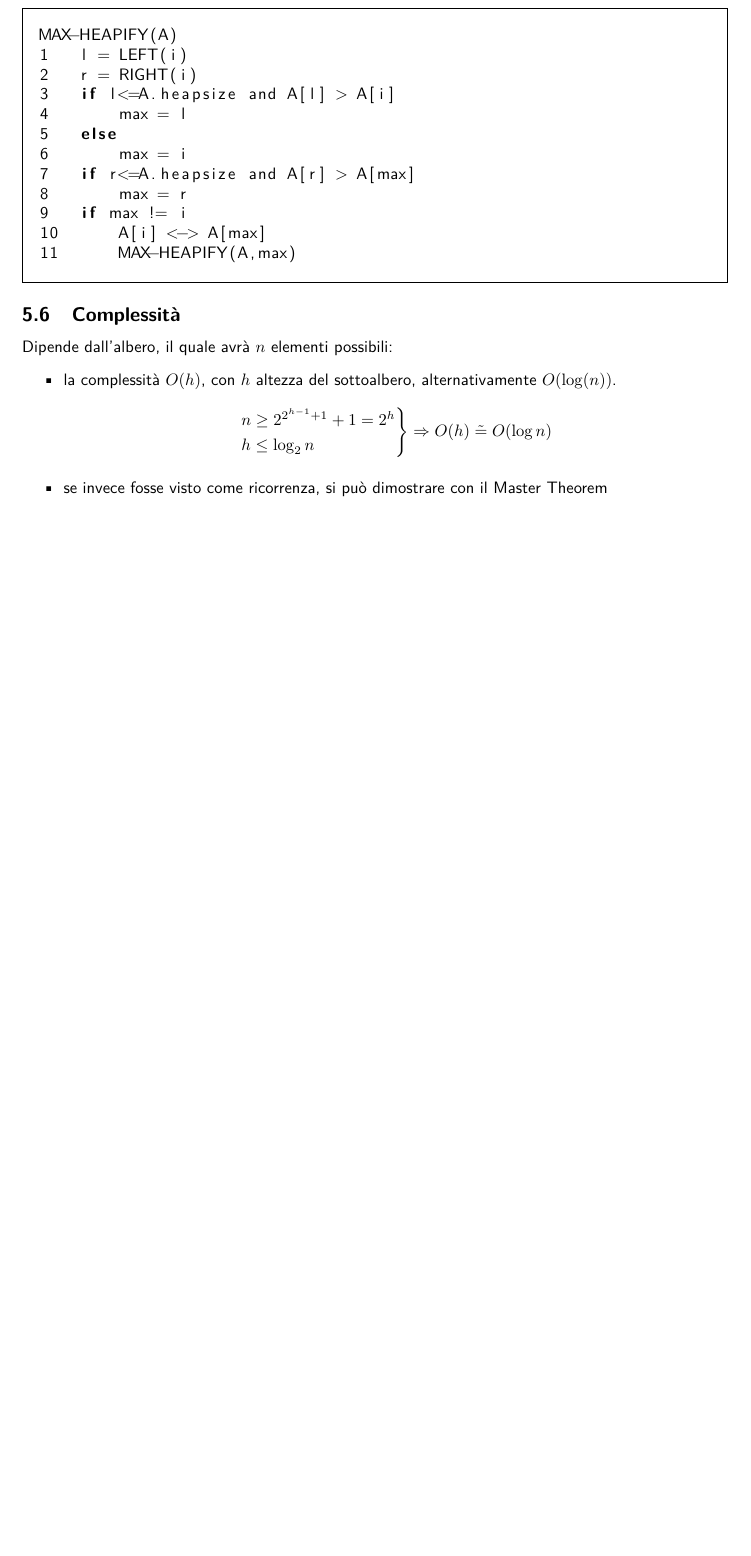
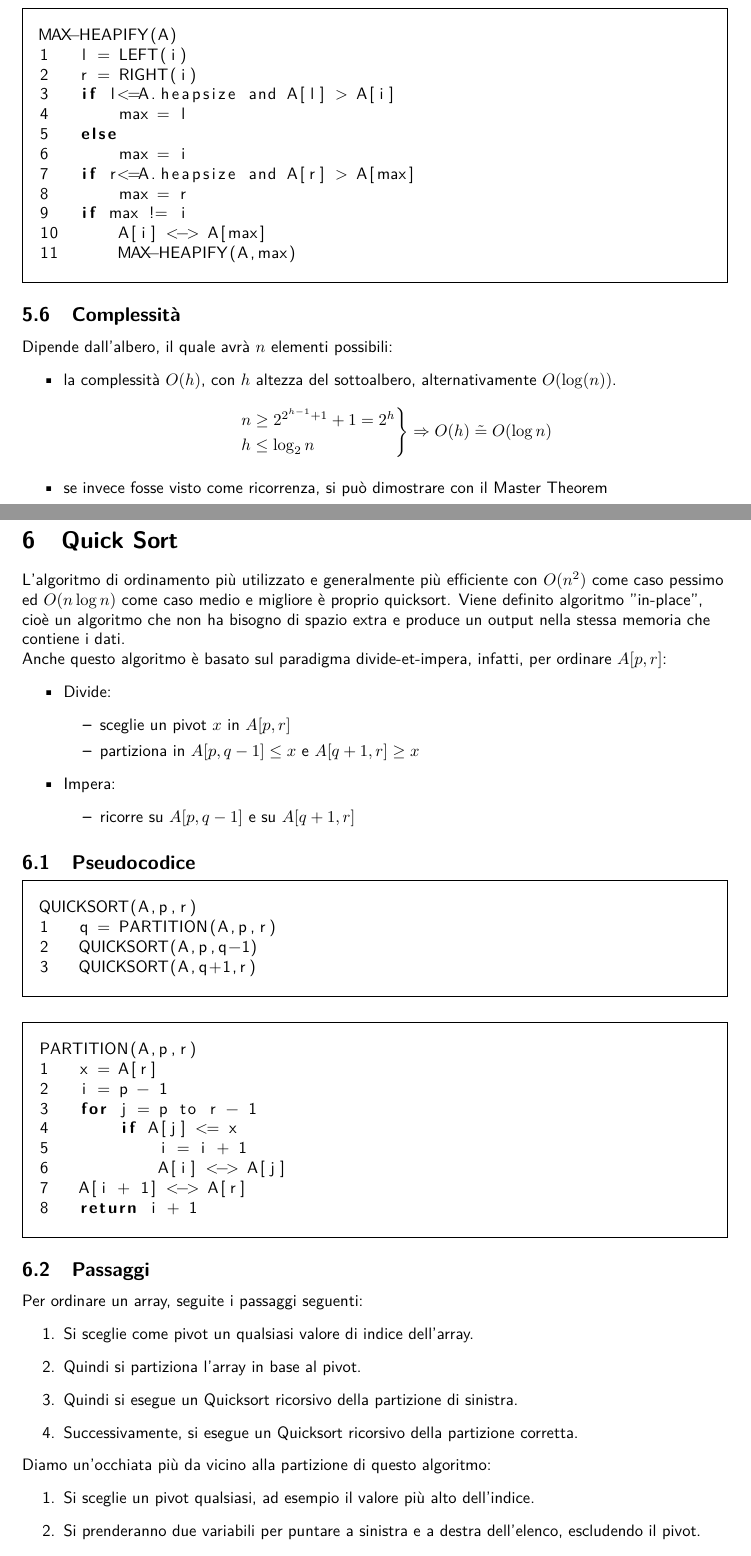
Before and after one commit to G4utama/ASD, a LaTeX document (ASD.tex, which reads file/QuickSort.tex): part of page 9 of 9 before the commit and two parts of pages 9 and 10 of 10 after it, the two joined at a grey line, cut so that both start at the same text, the shorter picture padded with empty space. Compiled offline with pdfLaTeX.

Commit message:
quick sort

```diff
--- /dev/null
+++ b/file/QuickSort.tex
@@ -0,0 +1,55 @@
+\section{Quick Sort}
+L'algoritmo di ordinamento più utilizzato e generalmente più efficiente con $O(n^2)$ come caso pessimo ed $O(n\log n)$ come caso medio e migliore è proprio quicksort.
+Viene definito algoritmo "in-place", cioè un algoritmo che non ha bisogno di spazio extra e produce un output nella stessa memoria che contiene i dati.
+
+Anche questo algoritmo è basato sul paradigma divide-et-impera, infatti, per ordinare $A[p, r]$:
+\begin{itemize}
+    \item Divide:
+    \begin{itemize}
+        \item sceglie un pivot $x$ in $A[p, r]$
+        \item partiziona in $A[p, q-1] \leq x$ e $A[q+1, r] \geq x$
+    \end{itemize}
+    \item Impera:
+    \begin{itemize}
+        \item ricorre su $A[p, q-1]$ e su $A[q+1, r]$
+    \end{itemize}
+\end{itemize}
+
+\subsection{Pseudocodice}
+\begin{mdframed}
+\begin{lstlisting}[language=C]
+QUICKSORT(A,p,r)
+1   q = PARTITION(A,p,r)
+2   QUICKSORT(A,p,q-1)
+3   QUICKSORT(A,q+1,r)
+\end{lstlisting}
+\end{mdframed}
+
+\begin{mdframed}
+\begin{lstlisting}[language=C]
+PARTITION(A,p,r)
+1   x = A[r]
+2   i = p - 1
+3   for j = p to r - 1
+4       if A[j] <= x
+5           i = i + 1
+6           A[i] <-> A[j]
+7   A[i + 1] <-> A[r]
+8   return i + 1
+\end{lstlisting}
+\end{mdframed}
+
+\subsection{Passaggi}
+Per ordinare un array, seguite i passaggi seguenti:
+\begin{enumerate}
+    \item Si sceglie come pivot un qualsiasi valore di indice dell'array.
+    \item Quindi si partiziona l'array in base al pivot.
+    \item Quindi si esegue un Quicksort ricorsivo della partizione di sinistra.
+    \item Successivamente, si esegue un Quicksort ricorsivo della partizione corretta.
+\end{enumerate}
+
+Diamo un'occhiata più da vicino alla partizione di questo algoritmo:
+\begin{enumerate}
+    \item Si sceglie un pivot qualsiasi, ad esempio il valore più alto dell'indice.
+    \item Si prenderanno due variabili per puntare a sinistra e a destra dell'elenco, escludendo il pivot.
+    \item La sinistra punterà all'indice più basso e la destra all'indice più alto.
```
Also changed, not shown: ASD.tex (+1 -1 lines), ASD.pdf, file/QuickSort.tex (5 more changed lines).
